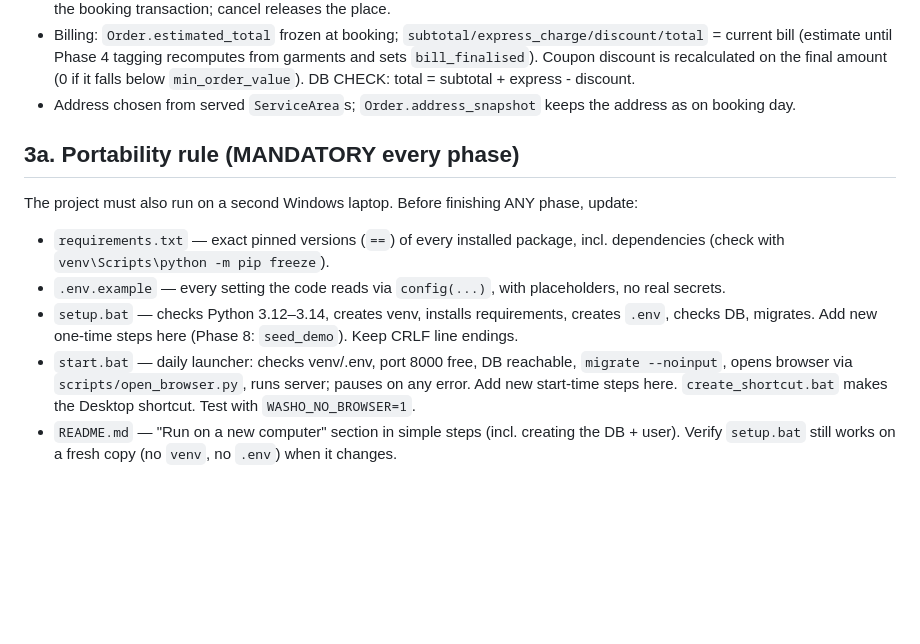
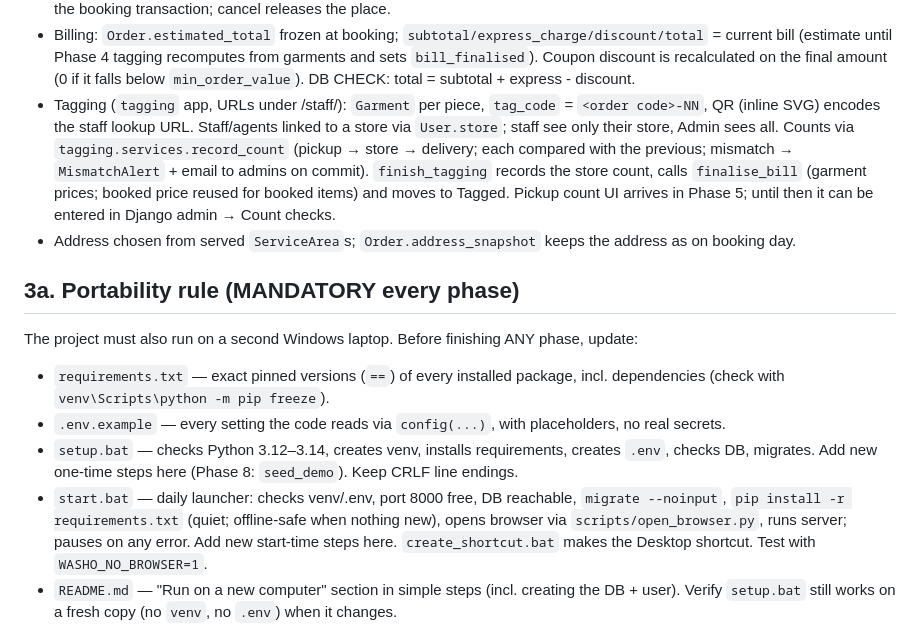
Before and after one commit to Aryan-Jadhav/WashO, a Markdown page: CLAUDE.md, the part around one of its changes. Drawn GitHub-style; blank space fills up the shorter version.

```diff
--- a/CLAUDE.md
+++ b/CLAUDE.md
@@ -65,6 +65,12 @@ and code must carry short WHY-comments that help in the viva.
 - Billing: `Order.estimated_total` frozen at booking; `subtotal/express_charge/discount/total` = current bill
   (estimate until Phase 4 tagging recomputes from garments and sets `bill_finalised`). Coupon discount is
   recalculated on the final amount (0 if it falls below `min_order_value`). DB CHECK: total = subtotal + express - discount.
+- Tagging (`tagging` app, URLs under /staff/): `Garment` per piece, `tag_code` = `<order code>-NN`, QR (inline SVG)
+  encodes the staff lookup URL. Staff/agents linked to a store via `User.store`; staff see only their store,
+  Admin sees all. Counts via `tagging.services.record_count` (pickup → store → delivery; each compared with
+  the previous; mismatch → `MismatchAlert` + email to admins on commit). `finish_tagging` records the store
+  count, calls `finalise_bill` (garment prices; booked price reused for booked items) and moves to Tagged.
+  Pickup count UI arrives in Phase 5; until then it can be entered in Django admin → Count checks.
 - Address chosen from served `ServiceArea`s; `Order.address_snapshot` keeps the address as on booking day.
 
 ## 3a. Portability rule (MANDATORY every phase)
@@ -75,7 +81,8 @@ The project must also run on a second Windows laptop. Before finishing ANY phase
 - `setup.bat` — checks Python 3.12–3.14, creates venv, installs requirements, creates `.env`,
   checks DB, migrates. Add new one-time steps here (Phase 8: `seed_demo`). Keep CRLF line endings.
 - `start.bat` — daily launcher: checks venv/.env, port 8000 free, DB reachable, `migrate --noinput`,
-  opens browser via `scripts/open_browser.py`, runs server; pauses on any error. Add new start-time
+  `pip install -r requirements.txt` (quiet; offline-safe when nothing new), opens browser via
+  `scripts/open_browser.py`, runs server; pauses on any error. Add new start-time
   steps here. `create_shortcut.bat` makes the Desktop shortcut. Test with `WASHO_NO_BROWSER=1`.
 - `README.md` — "Run on a new computer" section in simple steps (incl. creating the DB + user).
 Verify `setup.bat` still works on a fresh copy (no `venv`, no `.env`) when it changes.
```
Also changed, not shown: other parts of CLAUDE.md (+1 -1 lines), README.md (+7 -4 lines).
